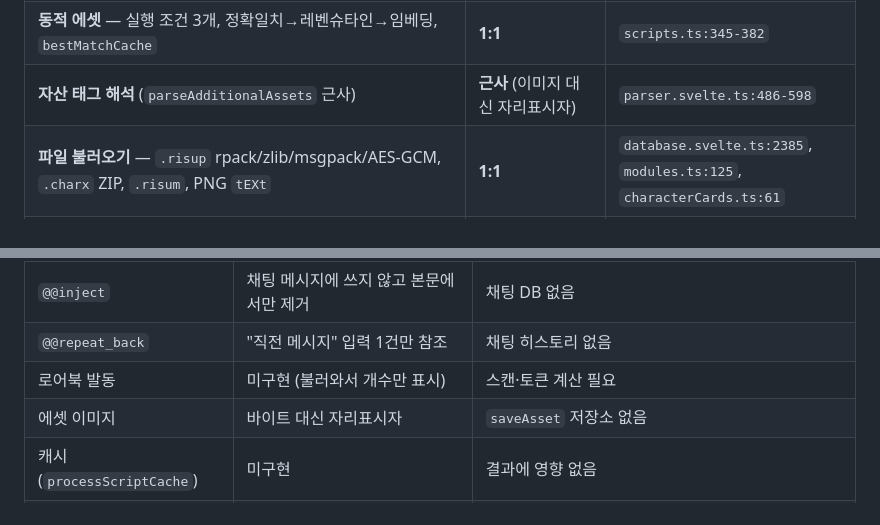
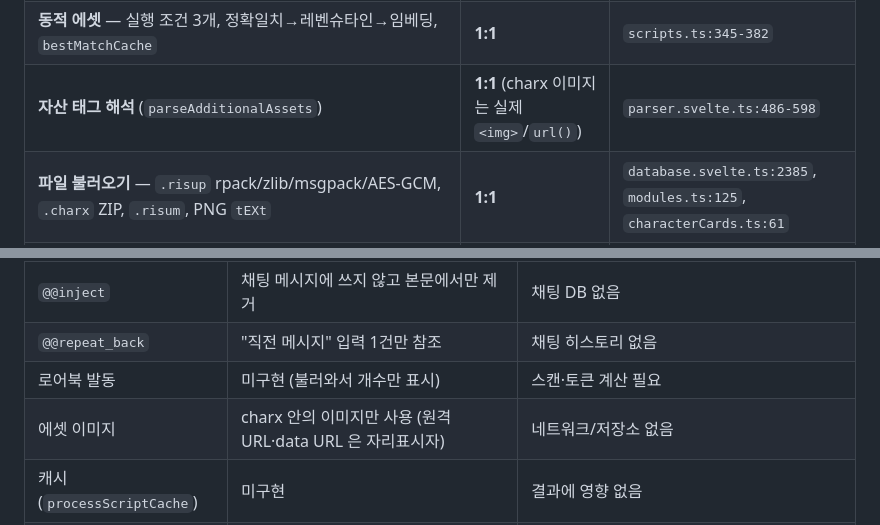
Before and after one commit to IHaBiS02/risuai-pipeline-simulator, a Markdown page: risu-sim/README.md, 2 parts joined by grey strips. Drawn GitHub-style.

```diff
--- a/risu-sim/README.md
+++ b/risu-sim/README.md
@@ -231,7 +234,7 @@ python3 tools/mock-embeddings.py 8899
 | **트리거 effect** — safeSubset 35개 + display/request 상태 5개 | **1:1** | `triggers.ts:975-1036` |
 | **트리거** — `runLLM`/`imgGen`/`command`/로어북 CRUD/alert | **스텁** (배지 표시) | — |
 | **동적 에셋** — 실행 조건 3개, 정확일치→레벤슈타인→임베딩, `bestMatchCache` | **1:1** | `scripts.ts:345-382` |
-| **자산 태그 해석** (`parseAdditionalAssets` 근사) | **근사** (이미지 대신 자리표시자) | `parser.svelte.ts:486-598` |
+| **자산 태그 해석** (`parseAdditionalAssets`) | **1:1** (charx 이미지는 실제 `<img>`/`url()`) | `parser.svelte.ts:486-598` |
 | **파일 불러오기** — `.risup` rpack/zlib/msgpack/AES-GCM, `.charx` ZIP, `.risum`, PNG `tEXt` | **1:1** | `database.svelte.ts:2385`, `modules.ts:125`, `characterCards.ts:61` |
 | **charx 의 `module.risum` 우선** (정규식·트리거 대체) | **1:1** | `characterCards.ts:158-167` |
 | **Lua 트리거 분리** (`effect[0]==='triggerlua'` → Lua 단계) | **1:1** | `scriptings.ts:1496-1512` |
@@ -260,7 +267,7 @@ python3 tools/mock-embeddings.py 8899
 | `@@inject` | 채팅 메시지에 쓰지 않고 본문에서만 제거 | 채팅 DB 없음 |
 | `@@repeat_back` | "직전 메시지" 입력 1건만 참조 | 채팅 히스토리 없음 |
 | 로어북 발동 | 미구현 (불러와서 개수만 표시) | 스캔·토큰 계산 필요 |
-| 에셋 이미지 | 바이트 대신 자리표시자 | `saveAsset` 저장소 없음 |
+| 에셋 이미지 | charx 안의 이미지만 사용 (원격 URL·data URL 은 자리표시자) | 네트워크/저장소 없음 |
 | 캐시(`processScriptCache`) | 미구현 | 결과에 영향 없음 |
 | `#when` 내부 CBS | 원본과 동일하게 **false 여도 실행** | `parser.svelte.ts:1737-1760` |
 | `#if` 내부 CBS | 원본과 동일하게 **false 면 미실행** | `parser.svelte.ts:1214-1224` |
```
Also changed, not shown: other parts of risu-sim/README.md (+12 -5 lines), README.md (+7 -3 lines), risu-sim/shot-cardui.png (added), 8 other files.
